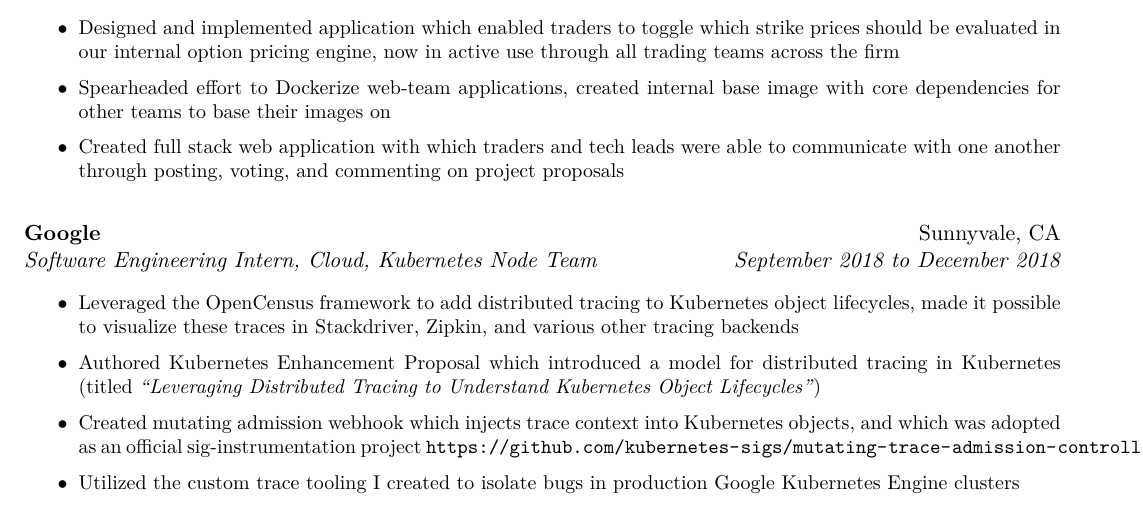
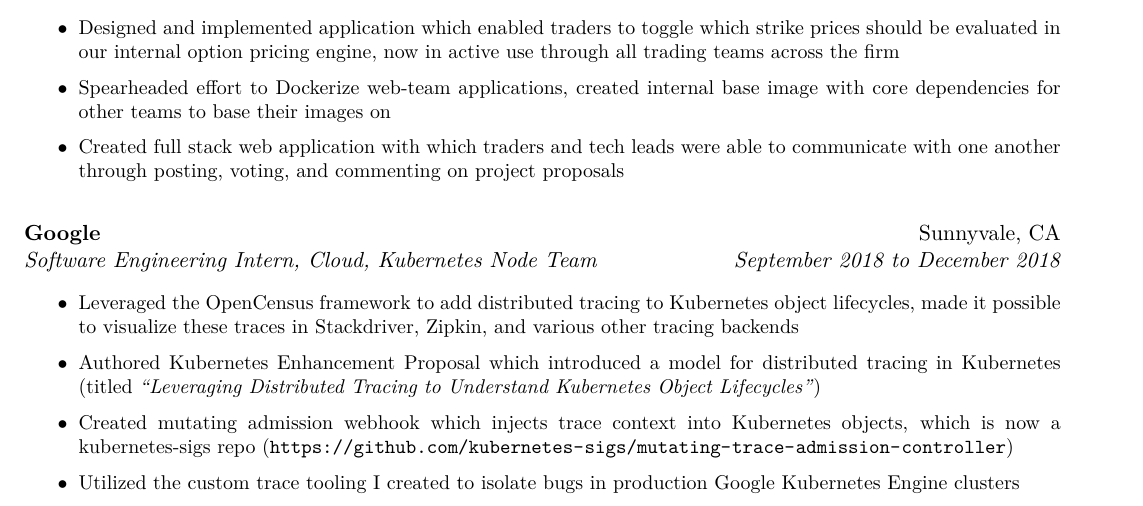
Before and after one commit to Monkeyanator/resume, a LaTeX CV (samuel_naser_resume.tex): part of page 1 of 2, cut so that both start at the same text. Compiled offline with XeLaTeX.

Commit message:
Fix line wrap issue in URL

```diff
--- a/samuel_naser_resume.tex
+++ b/samuel_naser_resume.tex
@@ -163,7 +163,7 @@
 }
 \item Leveraged the OpenCensus framework to add distributed tracing to Kubernetes object lifecycles, made it possible to visualize these traces in Stackdriver, Zipkin, and various other tracing backends
 \item Authored Kubernetes Enhancement Proposal which introduced a model for distributed tracing in Kubernetes (titled \emph{``Leveraging Distributed Tracing to Understand Kubernetes Object Lifecycles''})
-\item Created mutating admission webhook which injects trace context into Kubernetes objects, and which was adopted as an official sig-instrumentation project \url{https://github.com/kubernetes-sigs/mutating-trace-admission-controller}
+\item Created mutating admission webhook which injects trace context into Kubernetes objects, which is now a kubernetes-sigs repo (\url{https://github.com/kubernetes-sigs/mutating-trace-admission-controller})
 \item Utilized the custom trace tooling I created to isolate bugs in production Google Kubernetes Engine clusters
 \end{list}
 }
```
Also changed, not shown: samuel_naser_resume.pdf.
